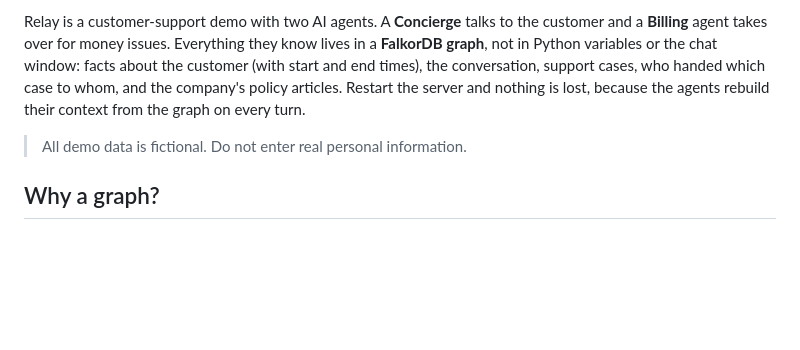
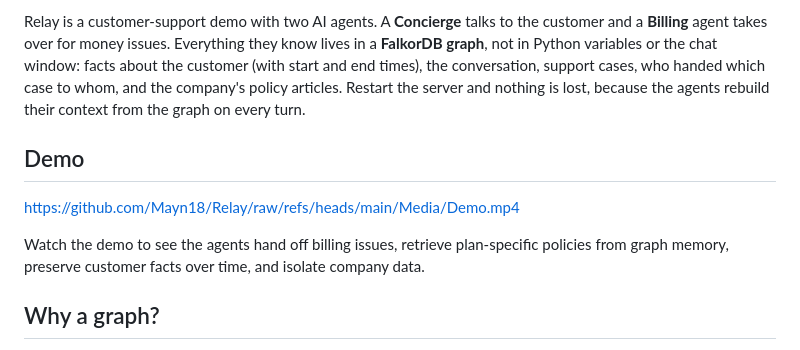
Before and after one commit to Mayn18/Relay, a Markdown page: README.md, the part around the change. Drawn GitHub-style; blank space fills up the shorter version.

Commit message:
Added Demo Video in readme

```diff
--- a/README.md
+++ b/README.md
@@ -9,9 +9,11 @@ the conversation, support cases, who handed which case to whom, and the company'
 Restart the server and nothing is lost, because the agents rebuild their context from the graph on
 every turn.
 
-> All demo data is fictional. Do not enter real personal information.
+## Demo
 
-<!-- Demo video: add the link here. -->
+https://github.com/Mayn18/Relay/raw/refs/heads/main/Media/Demo.mp4
+
+Watch the demo to see the agents hand off billing issues, retrieve plan-specific policies from graph memory, preserve customer facts over time, and isolate company data.
 
 ## Why a graph?
 
```
